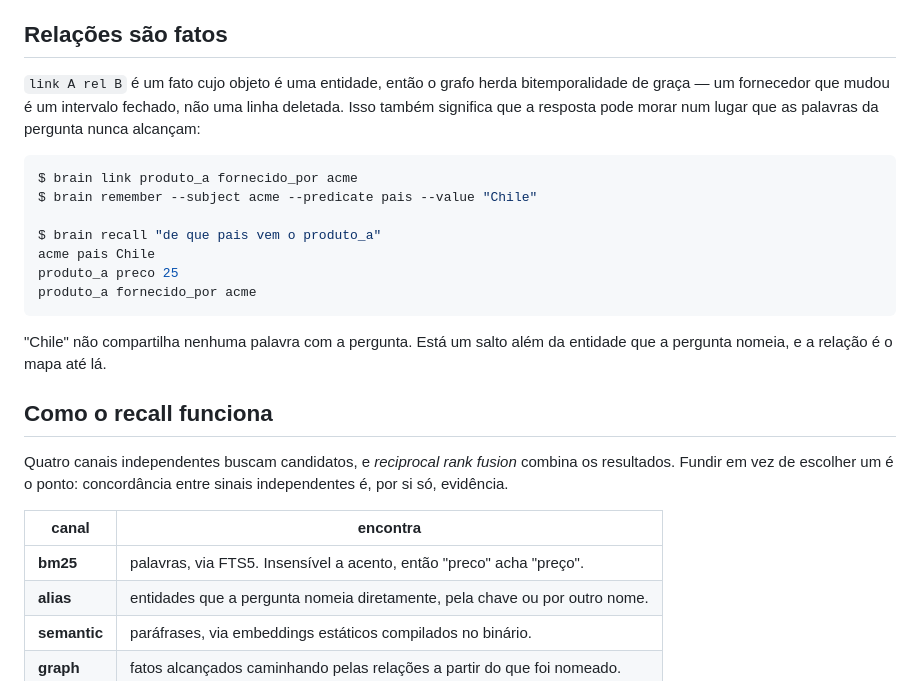
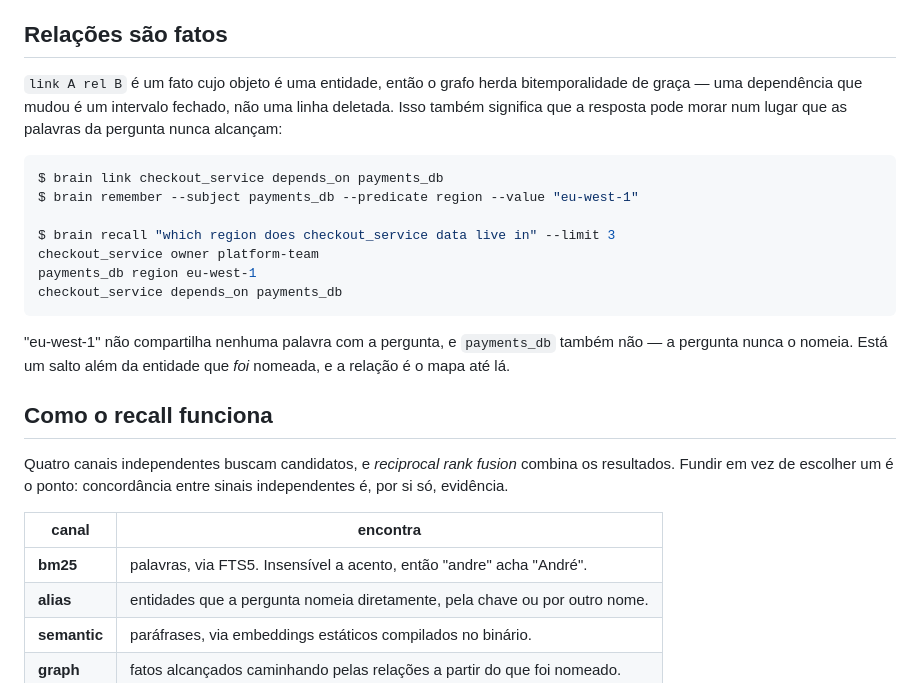
Before and after one commit to claudin-io/claudinio-brain, a Markdown page: README.pt-BR.md, the part around one of its changes. GitHub-like rendering.

````diff
--- a/README.pt-BR.md
+++ b/README.pt-BR.md
@@ -72,22 +91,23 @@ admitir a lacuna.
 ## Relações são fatos
 
 `link A rel B` é um fato cujo objeto é uma entidade, então o grafo herda
-bitemporalidade de graça — um fornecedor que mudou é um intervalo fechado, não
+bitemporalidade de graça — uma dependência que mudou é um intervalo fechado, não
 uma linha deletada. Isso também significa que a resposta pode morar num lugar
 que as palavras da pergunta nunca alcançam:
 
 ```console
-$ brain link produto_a fornecido_por acme
-$ brain remember --subject acme --predicate pais --value "Chile"
+$ brain link checkout_service depends_on payments_db
+$ brain remember --subject payments_db --predicate region --value "eu-west-1"
 
-$ brain recall "de que pais vem o produto_a"
-acme pais Chile
-produto_a preco 25
-produto_a fornecido_por acme
+$ brain recall "which region does checkout_service data live in" --limit 3
+checkout_service owner platform-team
+payments_db region eu-west-1
+checkout_service depends_on payments_db
 ```
 
-"Chile" não compartilha nenhuma palavra com a pergunta. Está um salto além da
-entidade que a pergunta nomeia, e a relação é o mapa até lá.
+"eu-west-1" não compartilha nenhuma palavra com a pergunta, e `payments_db`
+também não — a pergunta nunca o nomeia. Está um salto além da entidade que *foi*
+nomeada, e a relação é o mapa até lá.
 
 ## Como o recall funciona
 
@@ -97,7 +117,7 @@ entre sinais independentes é, por si só, evidência.
 
 | canal | encontra |
 |---|---|
-| **bm25** | palavras, via FTS5. Insensível a acento, então "preco" acha "preço". |
+| **bm25** | palavras, via FTS5. Insensível a acento, então "andre" acha "André". |
 | **alias** | entidades que a pergunta nomeia diretamente, pela chave ou por outro nome. |
 | **semantic** | paráfrases, via embeddings estáticos compilados no binário. |
 | **graph** | fatos alcançados caminhando pelas relações a partir do que foi nomeado. |
````
Also changed, not shown: other parts of README.pt-BR.md (+48 -33 lines), README.md (+59 -43 lines), skills/claudinio-brain/SKILL.md (+22 -17 lines).
